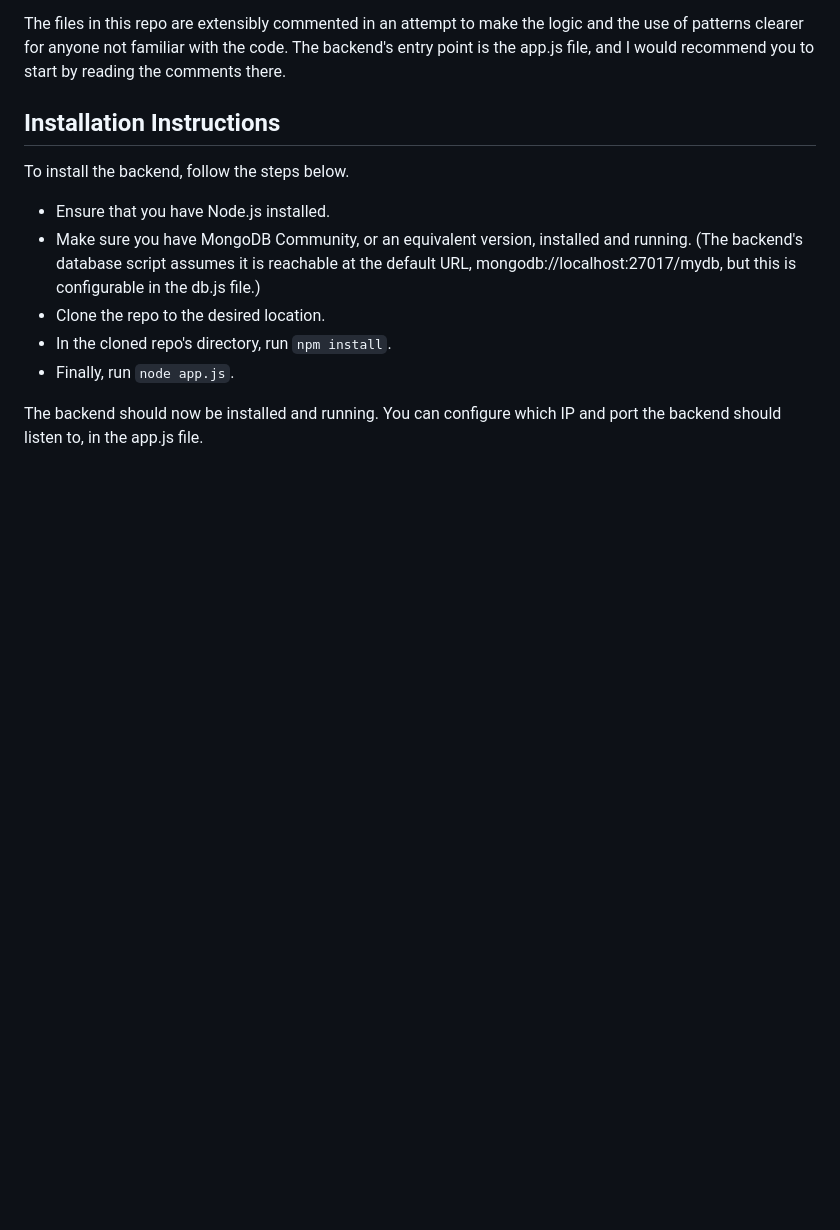
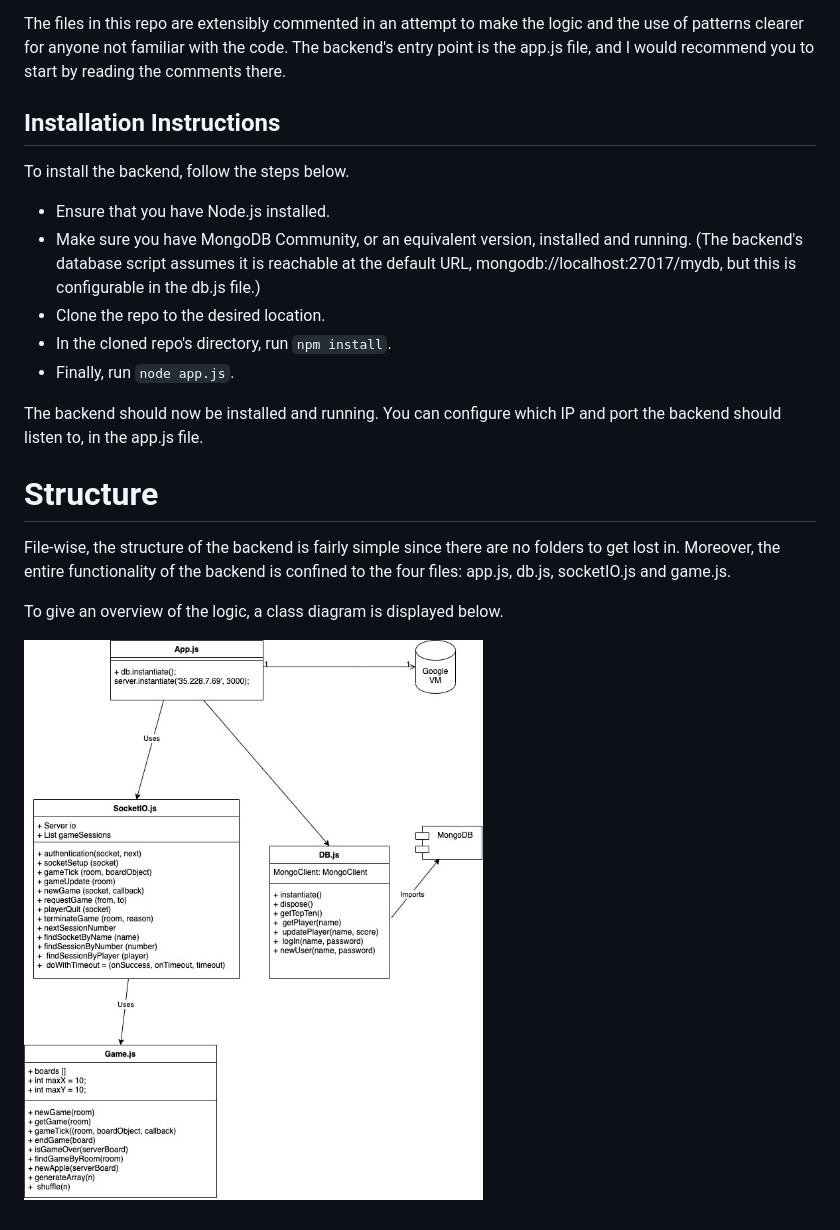
Before and after one commit to davider90/SA-backend, a Markdown page: README.md, the part around the change. GitHub-like rendering; pictures changed too: classDiagram.jpg (added); blank space fills up the shorter version.

Commit message:
Added class diagram

```diff
--- a/README.md
+++ b/README.md
@@ -16,3 +16,10 @@ To install the backend, follow the steps below.
 - Finally, run `node app.js`.
 
 The backend should now be installed and running. You can configure which IP and port the backend should listen to, in the app.js file.
+
+# Structure
+File-wise, the structure of the backend is fairly simple since there are no folders to get lost in. Moreover, the entire functionality of the backend is confined to the four files: app.js, db.js, socketIO.js and game.js.
+
+To give an overview of the logic, a class diagram is displayed below.
+
+![Class diagram of the backend](./classDiagram.jpg)
```
